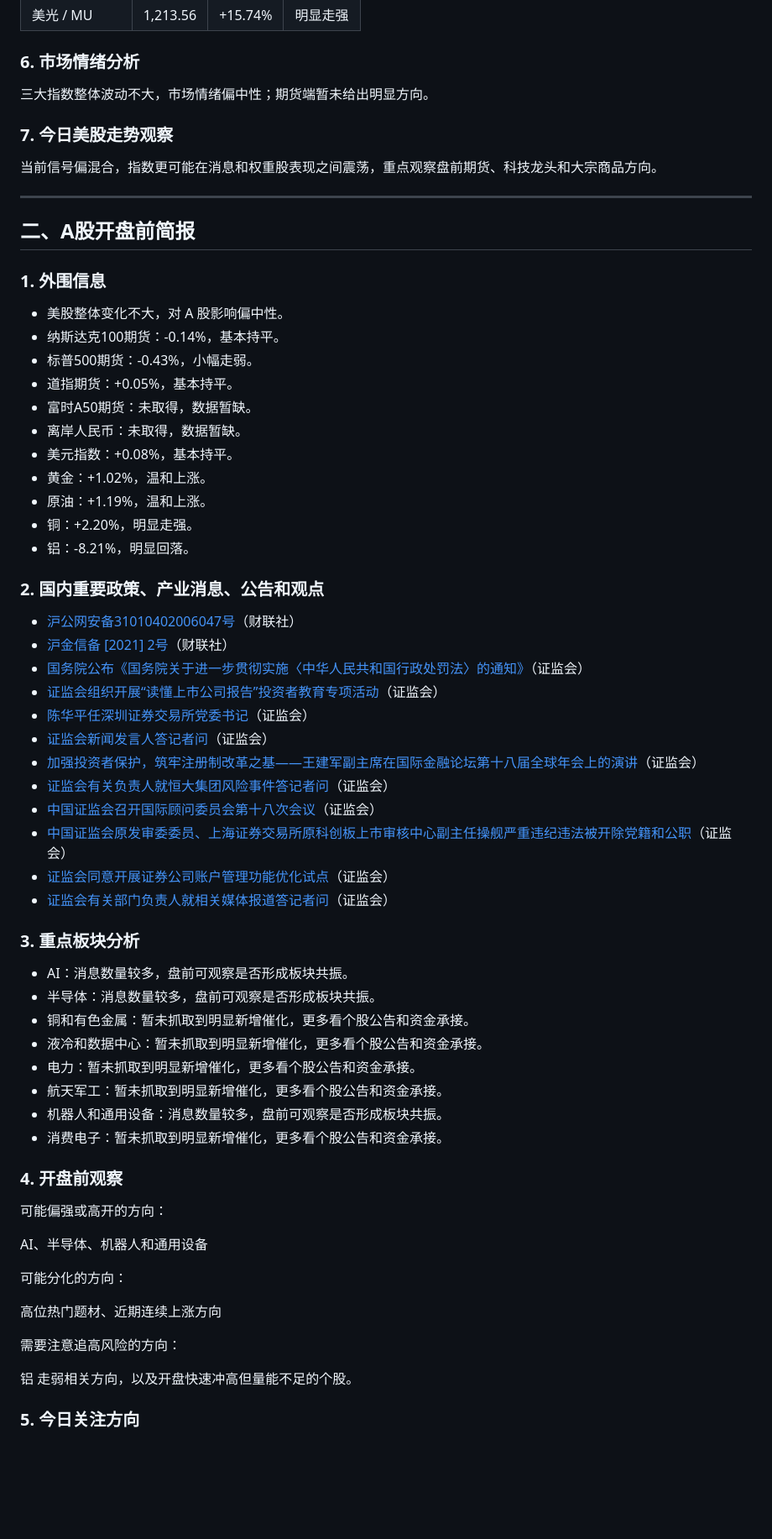
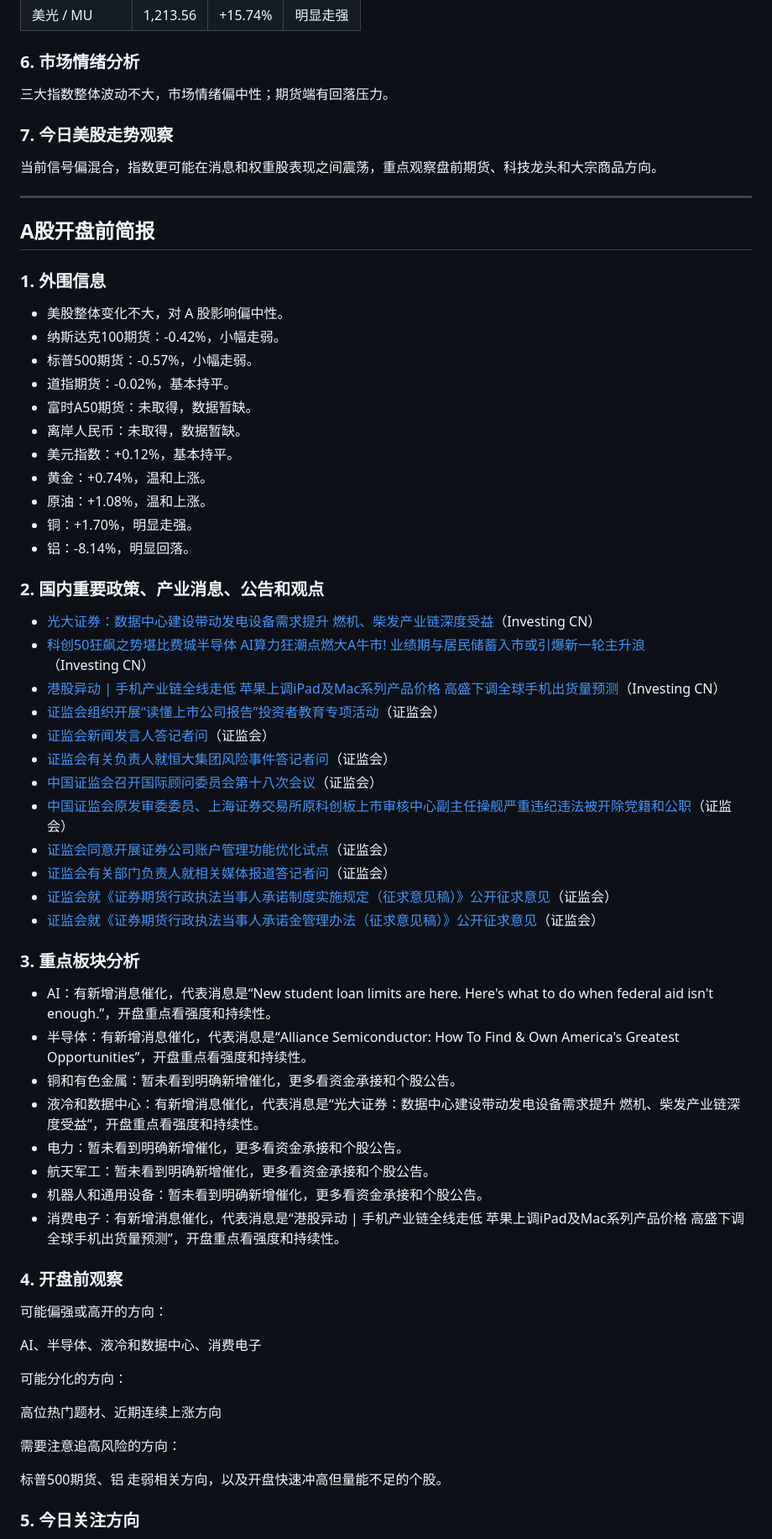
Before and after one commit to nilinxin/daily-market-brief, a Markdown page: reports/2026-06-26-market-brief.md, the part around one of its changes. Shown at 84% size. GitHub-like rendering; blank space fills up the shorter version.

Commit message:
Add daily market brief

```diff
--- a/reports/2026-06-26-market-brief.md
+++ b/reports/2026-06-26-market-brief.md
@@ -78,7 +82,7 @@
 
 ### 6. 市场情绪分析
 
-三大指数整体波动不大，市场情绪偏中性；期货端暂未给出明显方向。
+三大指数整体波动不大，市场情绪偏中性；期货端有回落压力。
 
 ### 7. 今日美股走势观察
 
@@ -86,53 +90,53 @@
 
 ---
 
-## 二、A股开盘前简报
+## A股开盘前简报
 
 ### 1. 外围信息
 
 - 美股整体变化不大，对 A 股影响偏中性。
-- 纳斯达克100期货：-0.14%，基本持平。
-- 标普500期货：-0.43%，小幅走弱。
-- 道指期货：+0.05%，基本持平。
+- 纳斯达克100期货：-0.42%，小幅走弱。
+- 标普500期货：-0.57%，小幅走弱。
+- 道指期货：-0.02%，基本持平。
 - 富时A50期货：未取得，数据暂缺。
 - 离岸人民币：未取得，数据暂缺。
-- 美元指数：+0.08%，基本持平。
-- 黄金：+1.02%，温和上涨。
-- 原油：+1.19%，温和上涨。
-- 铜：+2.20%，明显走强。
-- 铝：-8.21%，明显回落。
+- 美元指数：+0.12%，基本持平。
+- 黄金：+0.74%，温和上涨。
+- 原油：+1.08%，温和上涨。
+- 铜：+1.70%，明显走强。
+- 铝：-8.14%，明显回落。
 
 ### 2. 国内重要政策、产业消息、公告和观点
 
-- [沪公网安备31010402006047号](http://www.beian.gov.cn/portal/registerSystemInfo?recordcode=31010402006047)（财联社）
-- [沪金信备 [2021] 2号](https://fisbaobei.ifcert.cn/Home/homeIindex)（财联社）
-- [国务院公布《国务院关于进一步贯彻实施〈中华人民共和国行政处罚法〉的通知》](http://www.csrc.gov.cn/csrc/c100028/c1615676/content.shtml)（证监会）
+- [光大证券：数据中心建设带动发电设备需求提升 燃机、柴发产业链深度受益](https://cn.investing.com/news/stock-market-news/article-3434577)（Investing CN）
+- [科创50狂飙之势堪比费城半导体 AI算力狂潮点燃大A牛市! 业绩期与居民储蓄入市或引爆新一轮主升浪](https://cn.investing.com/news/stock-market-news/article-3434574)（Investing CN）
+- [港股异动 | 手机产业链全线走低 苹果上调iPad及Mac系列产品价格 高盛下调全球手机出货量预测](https://cn.investing.com/news/stock-market-news/article-3434573)（Investing CN）
 - [证监会组织开展“读懂上市公司报告”投资者教育专项活动](http://www.csrc.gov.cn/csrc/c100028/c1615671/content.shtml)（证监会）
-- [陈华平任深圳证券交易所党委书记](http://www.csrc.gov.cn/csrc/c100028/c1605899/content.shtml)（证监会）
 - [证监会新闻发言人答记者问](http://www.csrc.gov.cn/csrc/c100028/c1605830/content.shtml)（证监会）
-- [加强投资者保护，筑牢注册制改革之基——王建军副主席在国际金融论坛第十八届全球年会上的演讲](http://www.csrc.gov.cn/csrc/c100028/c1605825/content.shtml)（证监会）
 - [证监会有关负责人就恒大集团风险事件答记者问](http://www.csrc.gov.cn/csrc/c100028/c1605816/content.shtml)（证监会）
 - [中国证监会召开国际顾问委员会第十八次会议](http://www.csrc.gov.cn/csrc/c100028/c1605812/content.shtml)（证监会）
 - [中国证监会原发审委委员、上海证券交易所原科创板上市审核中心副主任操舰严重违纪违法被开除党籍和公职](http://www.csrc.gov.cn/csrc/c100028/c1605559/content.shtml)（证监会）
 - [证监会同意开展证券公司账户管理功能优化试点](http://www.csrc.gov.cn/csrc/c100028/c1605527/content.shtml)（证监会）
 - [证监会有关部门负责人就相关媒体报道答记者问](http://www.csrc.gov.cn/csrc/c100028/c1605514/content.shtml)（证监会）
+- [证监会就《证券期货行政执法当事人承诺制度实施规定（征求意见稿）》公开征求意见](http://www.csrc.gov.cn/csrc/c100028/c1603534/content.shtml)（证监会）
+- [证监会就《证券期货行政执法当事人承诺金管理办法（征求意见稿）》公开征求意见](http://www.csrc.gov.cn/csrc/c100028/c1600566/content.shtml)（证监会）
 
 ### 3. 重点板块分析
 
-- AI：消息数量较多，盘前可观察是否形成板块共振。
-- 半导体：消息数量较多，盘前可观察是否形成板块共振。
-- 铜和有色金属：暂未抓取到明显新增催化，更多看个股公告和资金承接。
-- 液冷和数据中心：暂未抓取到明显新增催化，更多看个股公告和资金承接。
-- 电力：暂未抓取到明显新增催化，更多看个股公告和资金承接。
-- 航天军工：暂未抓取到明显新增催化，更多看个股公告和资金承接。
-- 机器人和通用设备：消息数量较多，盘前可观察是否形成板块共振。
-- 消费电子：暂未抓取到明显新增催化，更多看个股公告和资金承接。
+- AI：有新增消息催化，代表消息是“New student loan limits are here. Here's what to do when federal aid isn't enough.”，开盘重点看强度和持续性。
+- 半导体：有新增消息催化，代表消息是“Alliance Semiconductor: How To Find & Own America's Greatest Opportunities”，开盘重点看强度和持续性。
+- 铜和有色金属：暂未看到明确新增催化，更多看资金承接和个股公告。
+- 液冷和数据中心：有新增消息催化，代表消息是“光大证券：数据中心建设带动发电设备需求提升 燃机、柴发产业链深度受益”，开盘重点看强度和持续性。
+- 电力：暂未看到明确新增催化，更多看资金承接和个股公告。
+- 航天军工：暂未看到明确新增催化，更多看资金承接和个股公告。
+- 机器人和通用设备：暂未看到明确新增催化，更多看资金承接和个股公告。
+- 消费电子：有新增消息催化，代表消息是“港股异动 | 手机产业链全线走低 苹果上调iPad及Mac系列产品价格 高盛下调全球手机出货量预测”，开盘重点看强度和持续性。
 
 ### 4. 开盘前观察
 
 可能偏强或高开的方向：
 
-AI、半导体、机器人和通用设备
+AI、半导体、液冷和数据中心、消费电子
 
 可能分化的方向：
 
@@ -140,7 +144,7 @@ AI、半导体、机器人和通用设备
 
 需要注意追高风险的方向：
 
-铝 走弱相关方向，以及开盘快速冲高但量能不足的个股。
+标普500期货、铝 走弱相关方向，以及开盘快速冲高但量能不足的个股。
 
 ### 5. 今日关注方向
 
```
Also changed, not shown: other parts of reports/2026-06-26-market-brief.md (+26 -22 lines).
